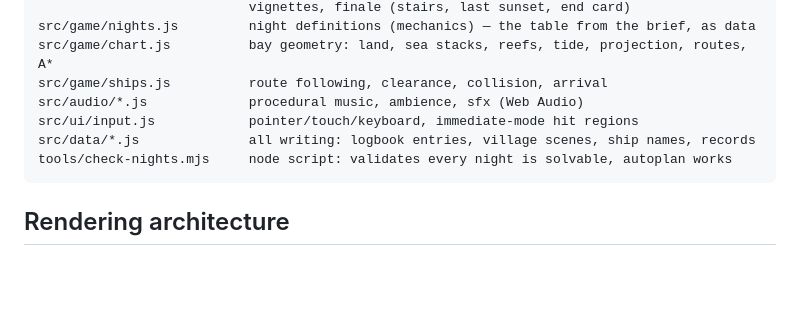
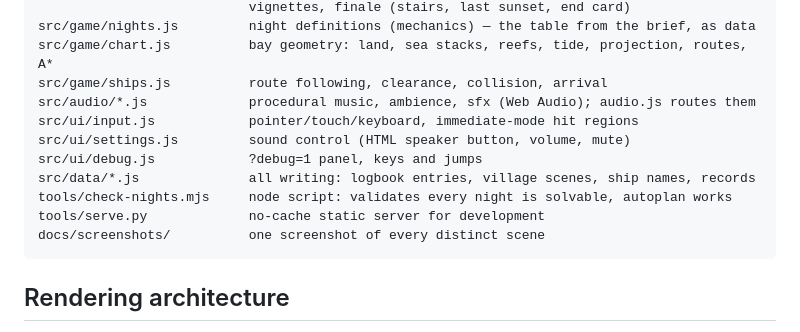
Before and after one commit to daniellaffan/Keeping-Light, a Markdown page: DESIGN.md, the part around one of its changes. Drawn GitHub-style; blank space fills up the shorter version.

Commit message:
README, REPORT, and DESIGN decisions brought up to date
Co-Authored-By: Claude Opus 5.5 <noreply@anthropic.com>

````diff
--- a/DESIGN.md
+++ b/DESIGN.md
@@ -29,10 +29,14 @@ src/render/scenes/*.js     title, bay (dusk/night/dawn/haar), logbook, headland
 src/game/nights.js         night definitions (mechanics) — the table from the brief, as data
 src/game/chart.js          bay geometry: land, sea stacks, reefs, tide, projection, routes, A*
 src/game/ships.js          route following, clearance, collision, arrival
-src/audio/*.js             procedural music, ambience, sfx (Web Audio)
+src/audio/*.js             procedural music, ambience, sfx (Web Audio); audio.js routes them
 src/ui/input.js            pointer/touch/keyboard, immediate-mode hit regions
+src/ui/settings.js         sound control (HTML speaker button, volume, mute)
+src/ui/debug.js            ?debug=1 panel, keys and jumps
 src/data/*.js              all writing: logbook entries, village scenes, ship names, records
 tools/check-nights.mjs     node script: validates every night is solvable, autoplan works
+tools/serve.py             no-cache static server for development
+docs/screenshots/          one screenshot of every distinct scene
 ```
 
 ## Rendering architecture
````
Also changed, not shown: other parts of DESIGN.md (+49 -2 lines), README.md (added, +81 -0 lines), REPORT.md (added, +177 -0 lines).
